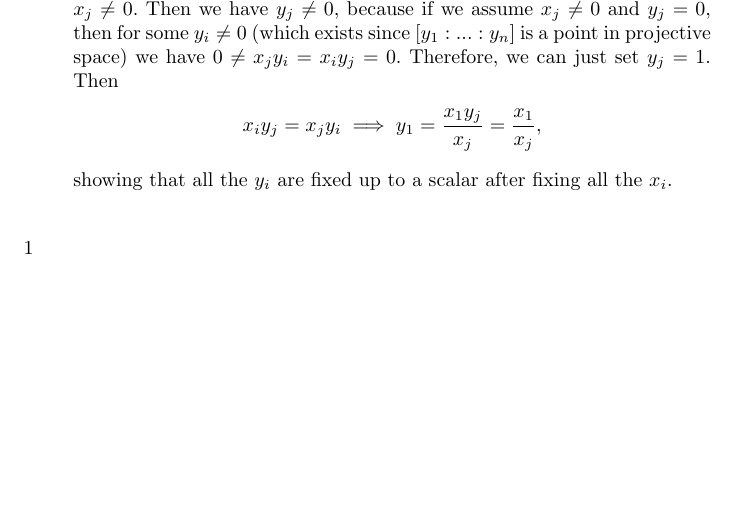
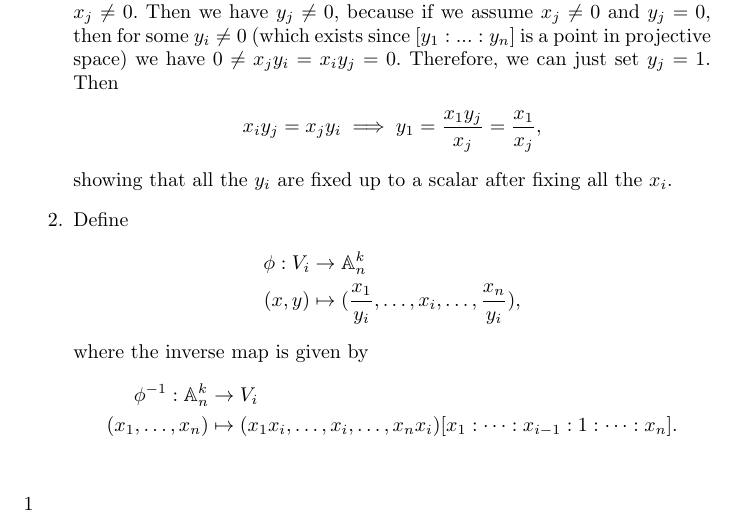
Before and after one commit to CadezDavid/algebraic-geometry, a LaTeX document (solutions-3.tex): part of the page, cut so that both start at the same text, the shorter picture padded with empty space. Compiled offline with pdfLaTeX.

Commit message:
added maps in 1.2

```diff
--- a/solutions-3.tex
+++ b/solutions-3.tex
@@ -27,6 +27,17 @@
                 x_iy_j=x_jy_i \implies y_1=\frac{x_1y_j}{x_j}=\frac{x_1}{x_j},
             \end{align*}
             showing that all the $y_i$ are fixed up to a scalar after fixing all the $x_i$.
+        \item
+            Define
+            \begin{align*}
+                \phi: V_i &\to \mathbb{A}_n^k\\
+                (x,y)&\mapsto (\frac{x_1}{y_i},\dots, x_i,\dots,\frac{x_n}{y_i}),
+            \end{align*}
+            where the inverse map is given by
+            \begin{align*}
+                \phi^{-1}:\mathbb{A}_n^k &\to V_i\\
+                (x_1,\dots,x_n)&\mapsto (x_1x_i,\dots,x_i,\dots,x_nx_i)[x_1:\dots:x_{i-1}:1:\dots:x_n].
+            \end{align*}
     \end{enumerate}
 \end{exercise}{1}
 \end{document}
```
Also changed, not shown: solutions-3.pdf.
